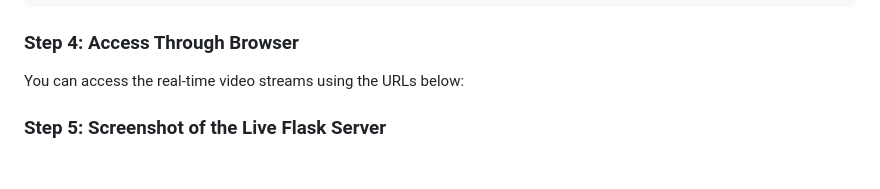
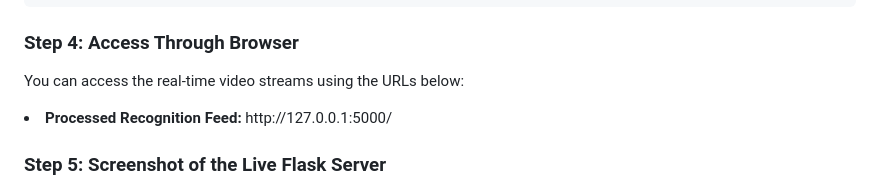
Before and after one commit to rashmigupta11/Face_Recognition, a Markdown page: README.md, the part around the change. GitHub-like rendering; blank space fills up the shorter version.

```diff
--- a/README.md
+++ b/README.md
@@ -135,6 +135,7 @@ python3 app.py
 
 <h3>Step 4: Access Through Browser</h3>
 <p>You can access the real-time video streams using the URLs below:</p>
+  <li><strong>Processed Recognition Feed:</strong> http://127.0.0.1:5000/</li>
 
 <h3>Step 5: Screenshot of the Live Flask Server</h3>
 <p>
```
